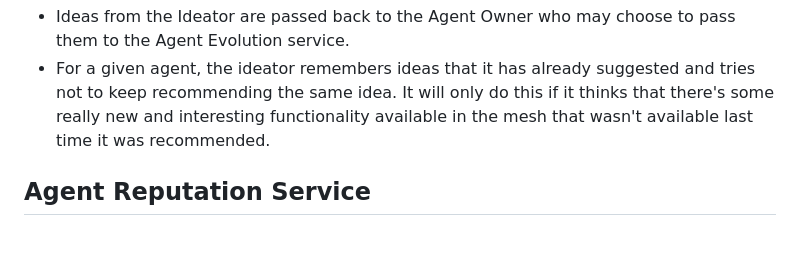
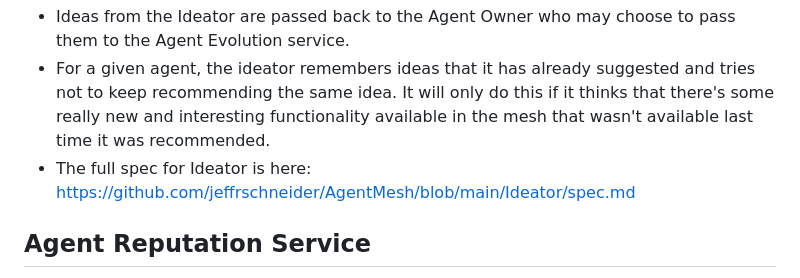
Before and after one commit to jeffrschneider/AgentMesh, a Markdown page: README.md, the part around the change. Rendered like a GitHub page; blank space fills up the shorter version.

```diff
--- a/README.md
+++ b/README.md
@@ -53,6 +53,7 @@ This service suggests ideas for how an agent might evolve
 - The Ideator can use the NewsPaper service to understand new agents and how they might complement the agent.
 - Ideas from the Ideator are passed back to the Agent Owner who may choose to pass them to the Agent Evolution service.
 - For a given agent, the ideator remembers ideas that it has already suggested and tries not to keep recommending the same idea. It will only do this if it thinks that there's some really new and interesting functionality available in the mesh that wasn't available last time it was recommended.
+- The full spec for Ideator is here: https://github.com/jeffrschneider/AgentMesh/blob/main/Ideator/spec.md
 
 
 ## Agent Reputation Service
```
